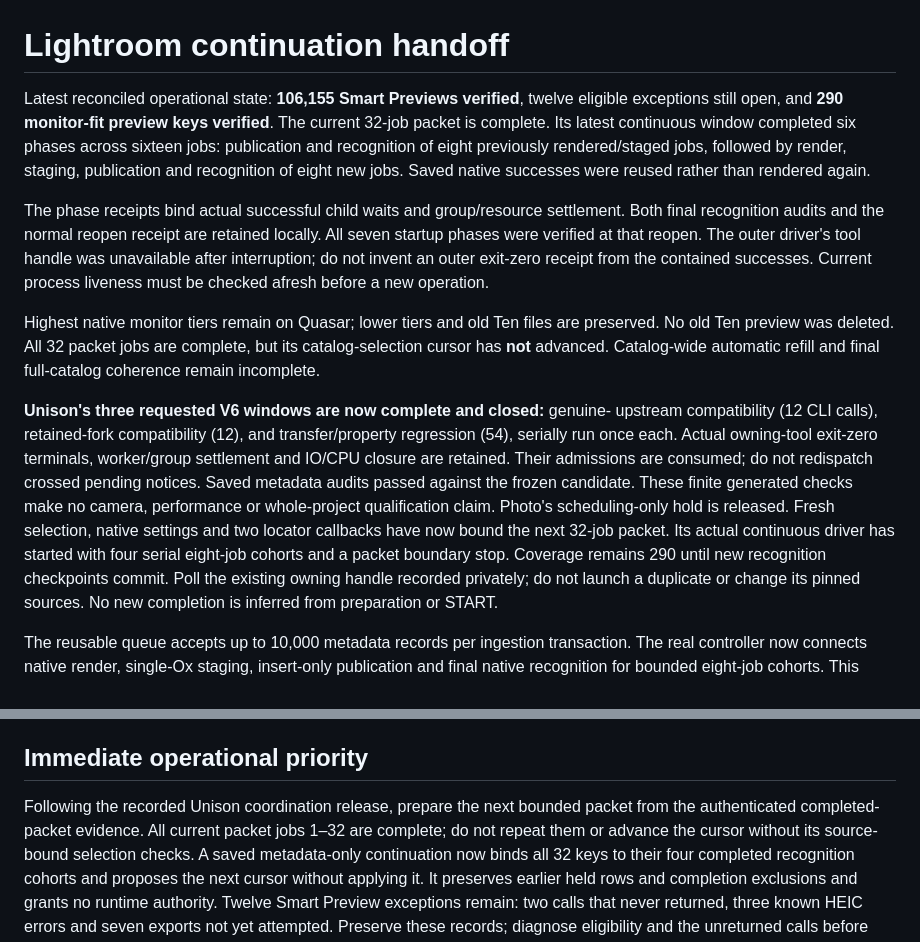
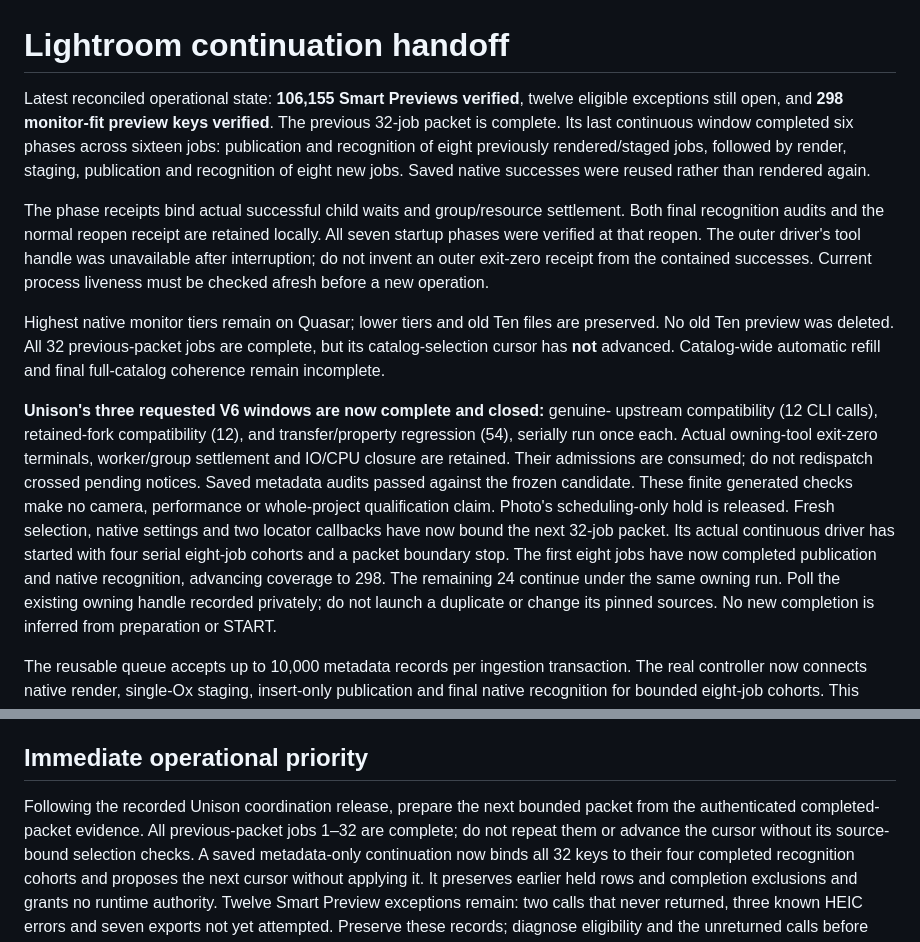
Before and after one commit to firstpair/lightroom, a Markdown page: OPUS-HANDOFF.md, 2 parts joined by grey strips. Rendered like a GitHub page.

Commit message:
Record first completed cohort in continuous preview packet

```diff
--- a/OPUS-HANDOFF.md
+++ b/OPUS-HANDOFF.md
@@ -1,8 +1,8 @@
 # Lightroom continuation handoff
 
 Latest reconciled operational state: **106,155 Smart Previews verified**, twelve
-eligible exceptions still open, and **290 monitor-fit preview keys verified**.
-The current 32-job packet is complete. Its latest continuous window completed
+eligible exceptions still open, and **298 monitor-fit preview keys verified**.
+The previous 32-job packet is complete. Its last continuous window completed
 six phases across sixteen jobs: publication and recognition of eight previously
 rendered/staged jobs, followed by render, staging, publication and recognition of
 eight new jobs. Saved native successes were reused rather than rendered again.
@@ -15,7 +15,7 @@ outer exit-zero receipt from the contained successes. Current process liveness
 must be checked afresh before a new operation.
 
 Highest native monitor tiers remain on Quasar; lower tiers and old Ten files
-are preserved. No old Ten preview was deleted. All 32 packet jobs are complete,
+are preserved. No old Ten preview was deleted. All 32 previous-packet jobs are complete,
 but its catalog-selection cursor has **not** advanced. Catalog-wide automatic
 refill and final full-catalog coherence remain incomplete.
 
@@ -29,7 +29,8 @@ checks make no camera, performance or whole-project qualification claim.
 Photo's scheduling-only hold is released. Fresh selection, native settings and
 two locator callbacks have now bound the next 32-job packet. Its actual
 continuous driver has started with four serial eight-job cohorts and a packet
-boundary stop. Coverage remains 290 until new recognition checkpoints commit.
+boundary stop. The first eight jobs have now completed publication and native recognition,
+advancing coverage to 298. The remaining 24 continue under the same owning run.
 Poll the existing owning handle recorded privately; do not launch a duplicate or
 change its pinned sources. No new completion is inferred from preparation or START.
 
@@ -61,7 +62,7 @@ entry point when the repository architecture or continuation location changes.
 ## Immediate operational priority
 
 Following the recorded Unison coordination release, prepare the next bounded packet
-from the authenticated completed-packet evidence. All current packet jobs 1–32
+from the authenticated completed-packet evidence. All previous-packet jobs 1–32
 are complete; do not repeat them or advance the cursor without its source-bound
 selection checks. A saved metadata-only continuation now binds all 32 keys to
 their four completed recognition cohorts and proposes the next cursor without
```
